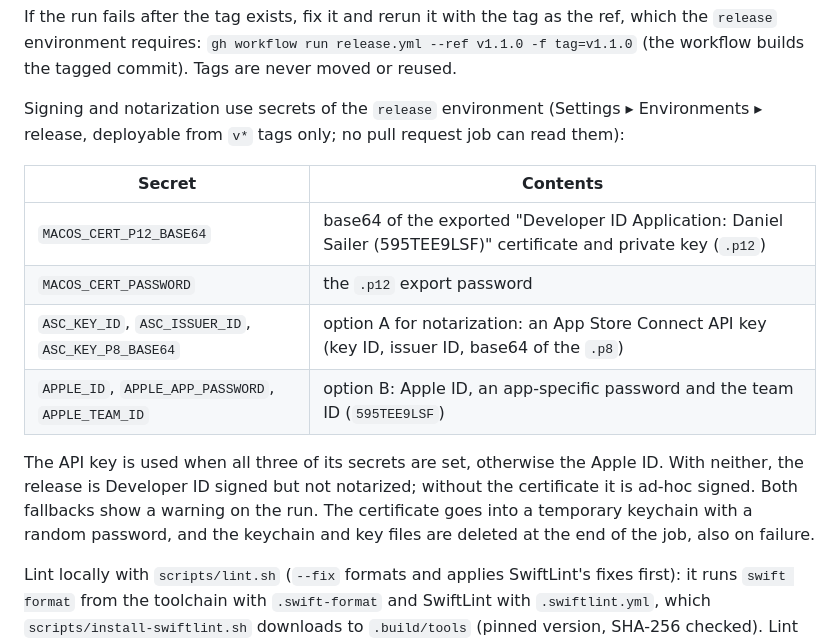
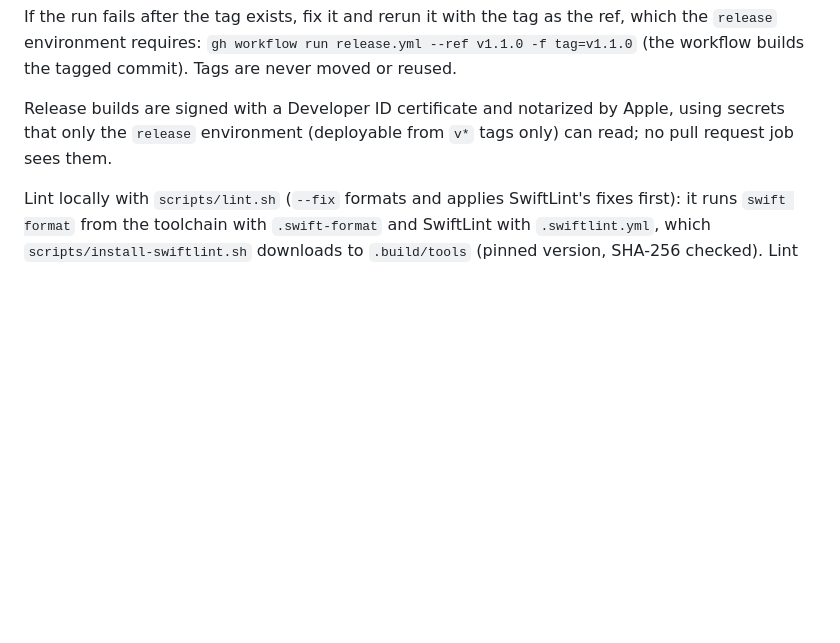
Before and after one commit to dansailer/SpiderSolitaire, a Markdown page: README.md, the part around the change. Drawn GitHub-style; blank space fills up the shorter version.

Commit message:
README: remove the release secrets table (#4)

```diff
--- a/README.md
+++ b/README.md
@@ -162,20 +162,8 @@ If the run fails after the tag exists, fix it and rerun it with the tag as the r
 `release` environment requires: `gh workflow run release.yml --ref v1.1.0 -f tag=v1.1.0` (the
 workflow builds the tagged commit). Tags are never moved or reused.
 
-Signing and notarization use secrets of the `release` environment (Settings ▸ Environments ▸
-release, deployable from `v*` tags only; no pull request job can read them):
-
-| Secret | Contents |
-|---|---|
-| `MACOS_CERT_P12_BASE64` | base64 of the exported "Developer ID Application: Daniel Sailer (595TEE9LSF)" certificate and private key (`.p12`) |
-| `MACOS_CERT_PASSWORD` | the `.p12` export password |
-| `ASC_KEY_ID`, `ASC_ISSUER_ID`, `ASC_KEY_P8_BASE64` | option A for notarization: an App Store Connect API key (key ID, issuer ID, base64 of the `.p8`) |
-| `APPLE_ID`, `APPLE_APP_PASSWORD`, `APPLE_TEAM_ID` | option B: Apple ID, an app-specific password and the team ID (`595TEE9LSF`) |
-
-The API key is used when all three of its secrets are set, otherwise the Apple ID. With neither, the
-release is Developer ID signed but not notarized; without the certificate it is ad-hoc signed. Both
-fallbacks show a warning on the run. The certificate goes into a temporary keychain with a random
-password, and the keychain and key files are deleted at the end of the job, also on failure.
+Release builds are signed with a Developer ID certificate and notarized by Apple, using secrets that
+only the `release` environment (deployable from `v*` tags only) can read; no pull request job sees them.
 
 Lint locally with `scripts/lint.sh` (`--fix` formats and applies SwiftLint's fixes first): it runs
 `swift format` from the toolchain with `.swift-format` and SwiftLint with `.swiftlint.yml`, which
```
